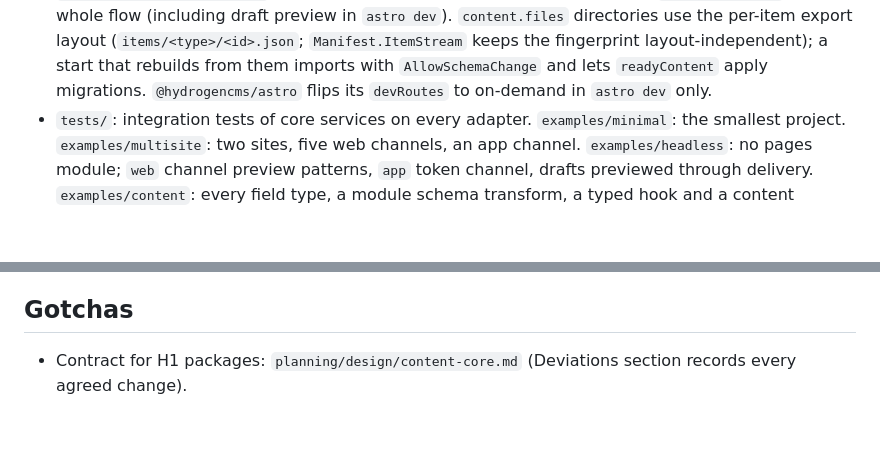
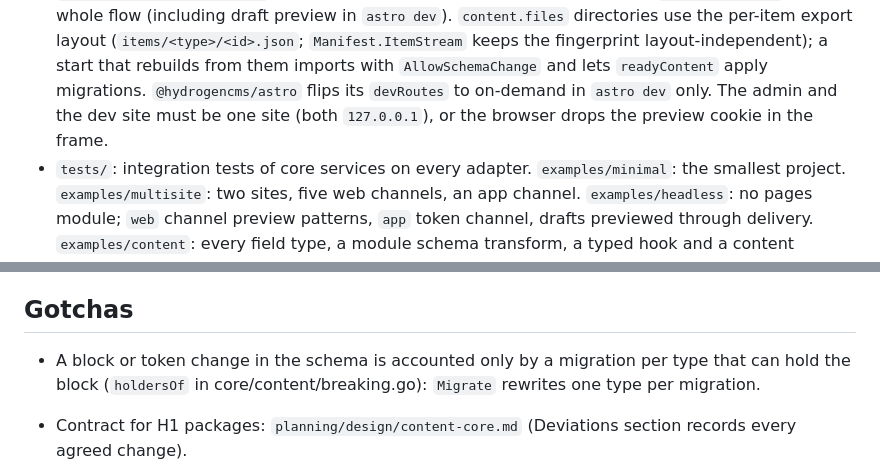
Before and after one commit to hydrogencms/hydrogen, a Markdown page: CLAUDE.md, 2 parts joined by grey strips. Drawn GitHub-style; blank space fills up the shorter version.

```diff
--- a/CLAUDE.md
+++ b/CLAUDE.md
@@ -188,6 +188,7 @@ It is its own git repository: commit planning changes there (`git -C planning
   `content.files` directories use the per-item export layout (`items/<type>/<id>.json`; `Manifest.ItemStream` keeps
   the fingerprint layout-independent); a start that rebuilds from them imports with `AllowSchemaChange` and lets
   `readyContent` apply migrations. `@hydrogencms/astro` flips its `devRoutes` to on-demand in `astro dev` only.
+  The admin and the dev site must be one site (both `127.0.0.1`), or the browser drops the preview cookie in the frame.
 - `tests/`: integration tests of core services on every adapter. `examples/minimal`: the smallest project.
   `examples/multisite`: two sites, five web channels, an app channel. `examples/headless`: no pages module; `web`
   channel preview patterns, `app` token channel, drafts previewed through delivery. `examples/content`: every field
@@ -229,6 +230,8 @@ Postgres tests use `HYDROGEN_TEST_POSTGRES_URL` (default the db-up container) an
 
 ## Gotchas
 
+- A block or token change in the schema is accounted only by a migration per type that can hold the block
+  (`holdersOf` in core/content/breaking.go): `Migrate` rewrites one type per migration.
 - Contract for H1 packages: `planning/design/content-core.md` (Deviations section records every agreed change).
 - Generated code (`gen/`, `internal/codegen/testdata/*.golden`) is never edited by hand: `hydrogen generate`,
   `go test ./codegen -update`.
```
Also changed, not shown: CHANGELOG.md (+17 -0 lines).
